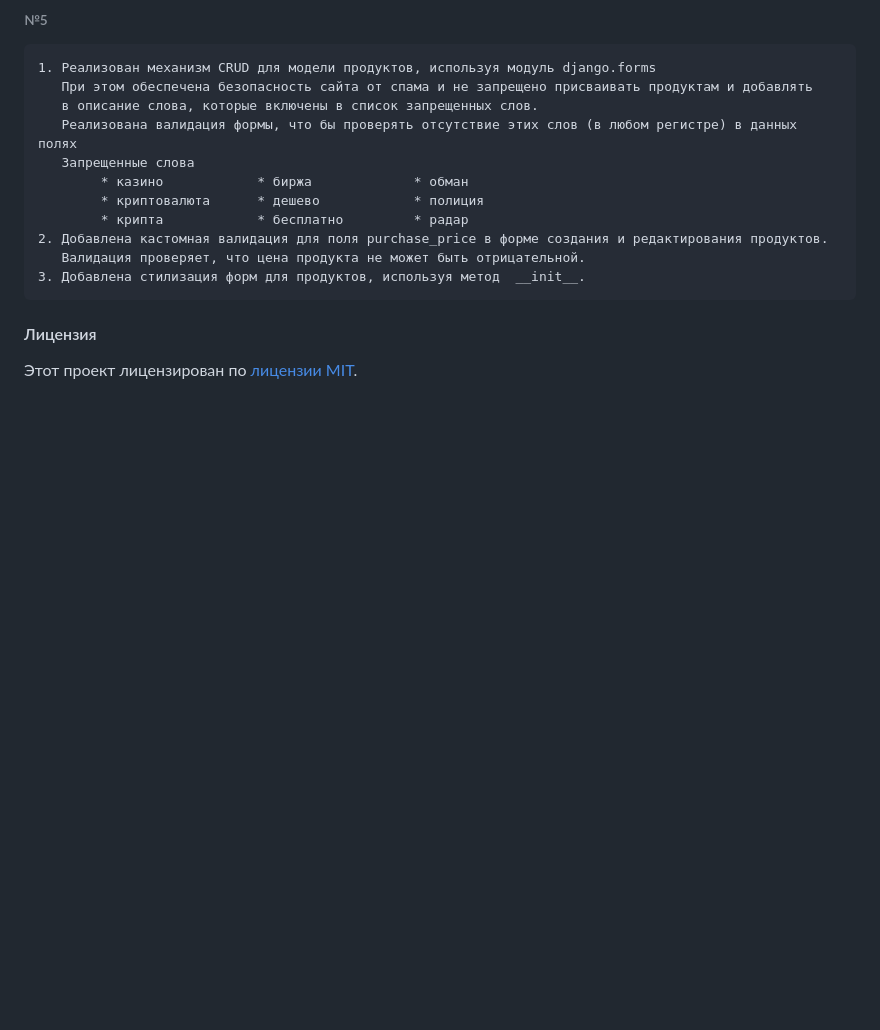
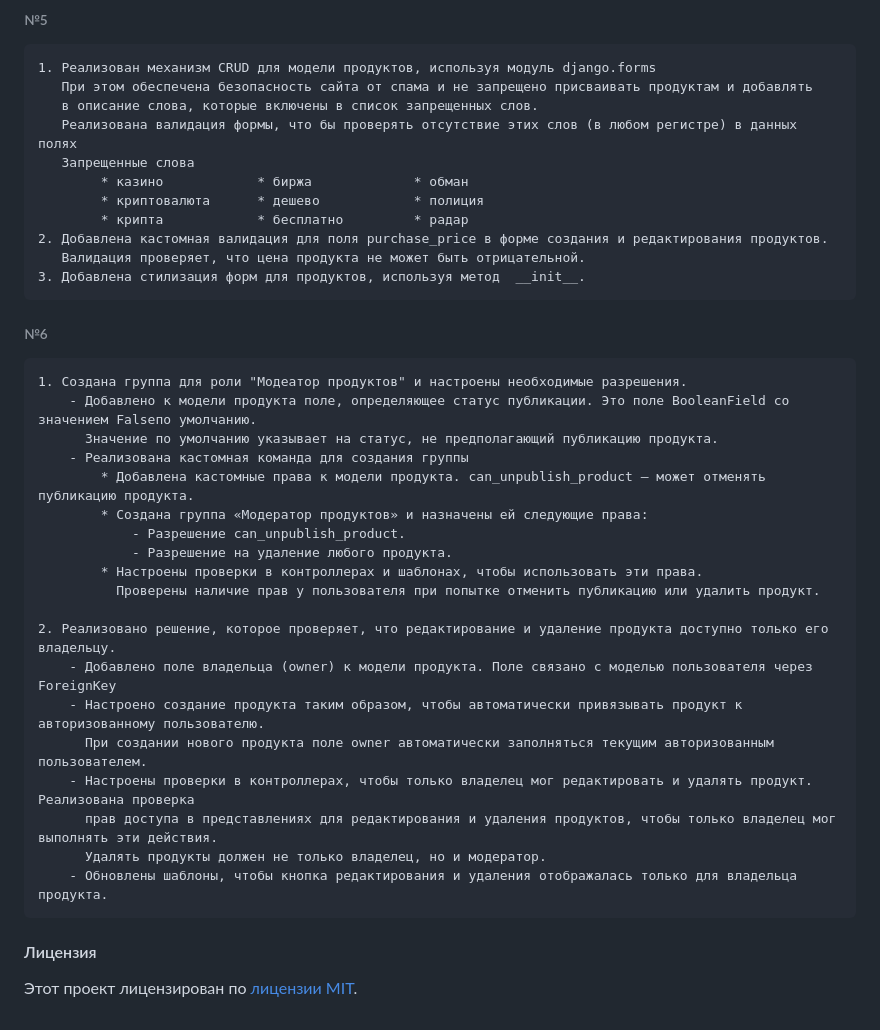
Before and after one commit to DGBIZT/acquaintancedj, a Markdown page: README.md, the part around the change. Rendered like a GitHub page; blank space fills up the shorter version.

Commit message:
Заполнение readme

````diff
--- a/README.md
+++ b/README.md
@@ -101,5 +101,27 @@ https://github.com/DGBIZT/acquaintancedj.git
    Валидация проверяет, что цена продукта не может быть отрицательной.
 3. Добавлена стилизация форм для продуктов, используя метод  __init__.
 ```
+###### №6
+```
+1. Создана группа для роли "Модеатор продуктов" и настроены необходимые разрешения.
+    - Добавлено к модели продукта поле, определяющее статус публикации. Это поле BooleanField со значением Falseпо умолчанию.
+      Значение по умолчанию указывает на статус, не предполагающий публикацию продукта.
+    - Реализована кастомная команда для создания группы
+        * Добавлена кастомные права к модели продукта. can_unpublish_product — может отменять публикацию продукта.
+        * Создана группа «Модератор продуктов» и назначены ей следующие права:
+            - Разрешение can_unpublish_product.
+            - Разрешение на удаление любого продукта.
+        * Настроены проверки в контроллерах и шаблонах, чтобы использовать эти права.
+          Проверены наличие прав у пользователя при попытке отменить публикацию или удалить продукт.
+
+2. Реализовано решение, которое проверяет, что редактирование и удаление продукта доступно только его владельцу.
+    - Добавлено поле владельца (owner) к модели продукта. Поле связано с моделью пользователя через ForeignKey
+    - Настроено создание продукта таким образом, чтобы автоматически привязывать продукт к авторизованному пользователю.
+      При создании нового продукта поле owner автоматически заполняться текущим авторизованным пользователем.
+    - Настроены проверки в контроллерах, чтобы только владелец мог редактировать и удалять продукт. Реализована проверка
+      прав доступа в представлениях для редактирования и удаления продуктов, чтобы только владелец мог выполнять эти действия.
+      Удалять продукты должен не только владелец, но и модератор.
+    - Обновлены шаблоны, чтобы кнопка редактирования и удаления отображалась только для владельца продукта.
+```
 #### Лицензия
 Этот проект лицензирован по [лицензии MIT](LICENSE).
````
